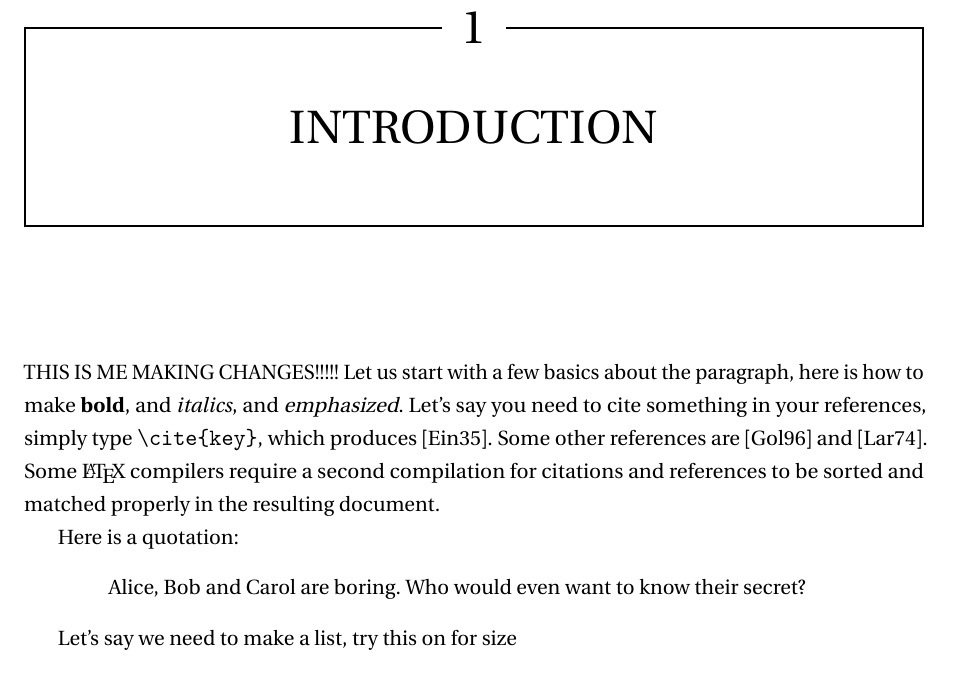
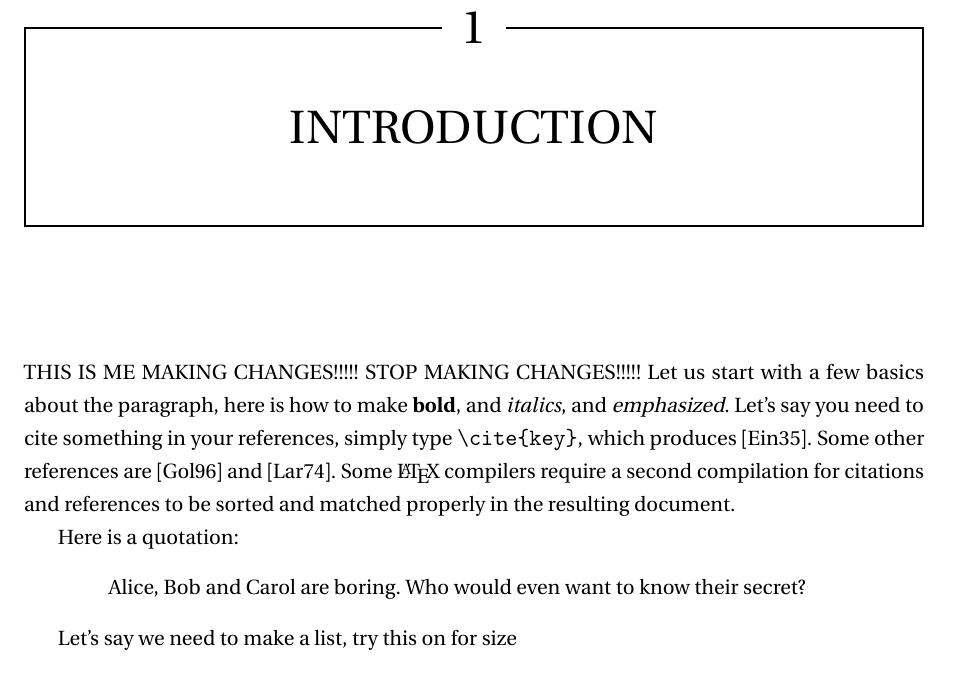
Before and after one commit to nupoorranade/Ranade_etd, a LaTeX thesis (YourName-thesis.tex, which reads Chapter-1/Chapter-1.tex): part of page 11 of 34, cut so that both start at the same text. Compiled offline with pdfLaTeX.

Commit message:
Update Chapter-1.tex

```diff
--- a/Chapter-1/Chapter-1.tex
+++ b/Chapter-1/Chapter-1.tex
@@ -1,6 +1,6 @@
 \chapter{INTRODUCTION}
 \label{chap-one}
-THIS IS ME MAKING CHANGES!!!!!
+THIS IS ME MAKING CHANGES!!!!! STOP MAKING CHANGES!!!!!
 Let us start with a few basics about the paragraph, here is how to make \textbf{bold},
 and \textit{italics}, and \emph{emphasized}.  Let's say you need to cite
 something in your references, simply type \verb^\cite{key}^, which produces
```
